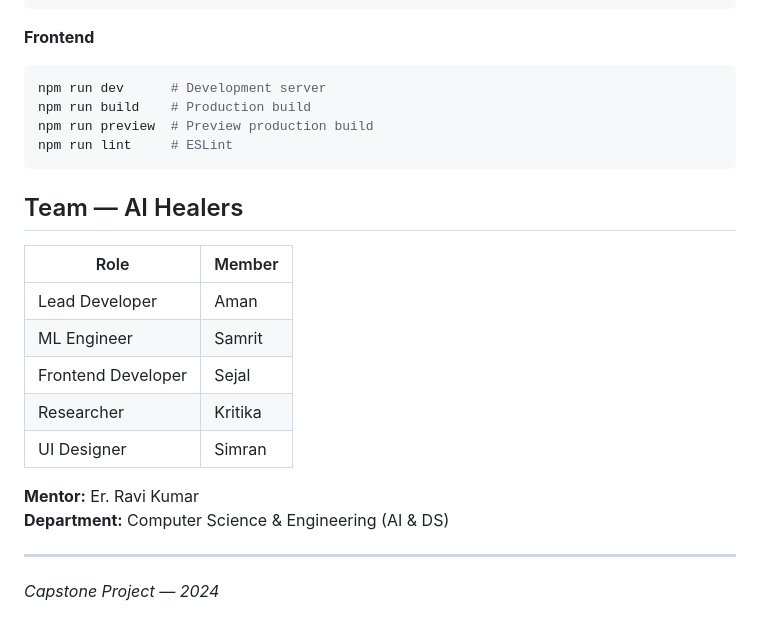
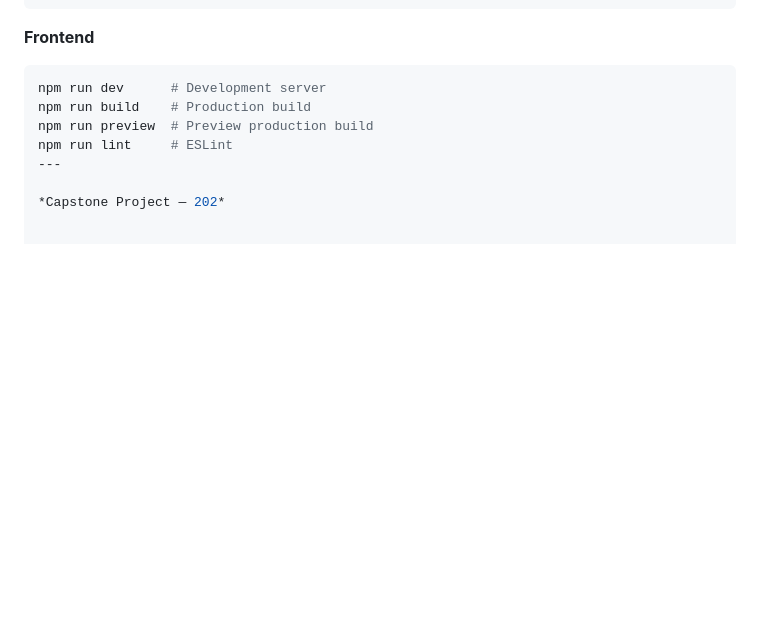
Before and after one commit to aman5123/multi-cancer-disease-detection, a Markdown page: README.md, the part around the change. Drawn GitHub-style; blank space fills up the shorter version.

````diff
--- a/README.md
+++ b/README.md
@@ -192,21 +192,6 @@ npm run dev      # Development server
 npm run build    # Production build
 npm run preview  # Preview production build
 npm run lint     # ESLint
-```
-
-## Team — AI Healers
-
-| Role | Member |
-|------|--------|
-| Lead Developer | Aman |
-| ML Engineer | Samrit |
-| Frontend Developer | Sejal |
-| Researcher | Kritika |
-| UI Designer | Simran |
-
-**Mentor:** Er. Ravi Kumar
-**Department:** Computer Science & Engineering (AI & DS)
-
 ---
 
-*Capstone Project — 2024*
+*Capstone Project — 202*
````
